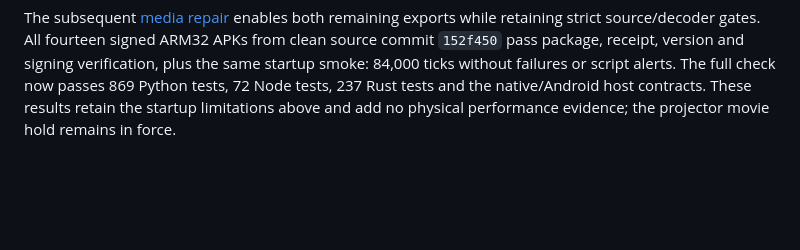
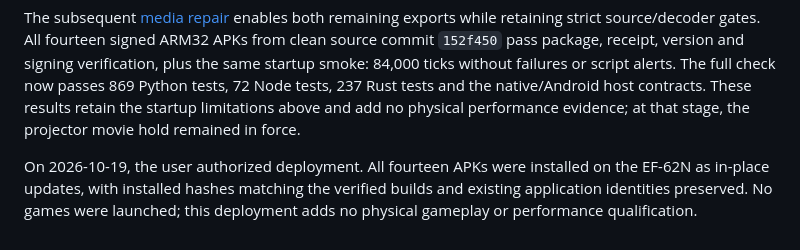
Before and after one commit to elohmeier/director64, a Markdown page: docs/performance-audit.md, the part around the change. Drawn GitHub-style; blank space fills up the shorter version.

Commit message:
Record verified fourteen-game projector deployment

```diff
--- a/docs/performance-audit.md
+++ b/docs/performance-audit.md
@@ -364,4 +364,9 @@ version and signing verification, plus the same startup smoke: 84,000 ticks
 without failures or script alerts. The full check now passes 869 Python tests,
 72 Node tests, 237 Rust tests and the native/Android host contracts. These results
 retain the startup limitations above and add no physical performance evidence;
-the projector movie hold remains in force.
+at that stage, the projector movie hold remained in force.
+
+On 2026-10-19, the user authorized deployment. All fourteen APKs were installed
+on the EF-62N as in-place updates, with installed hashes matching the verified
+builds and existing application identities preserved. No games were launched;
+this deployment adds no physical gameplay or performance qualification.
```
Also changed, not shown: docs/android.md (+7 -3 lines).
